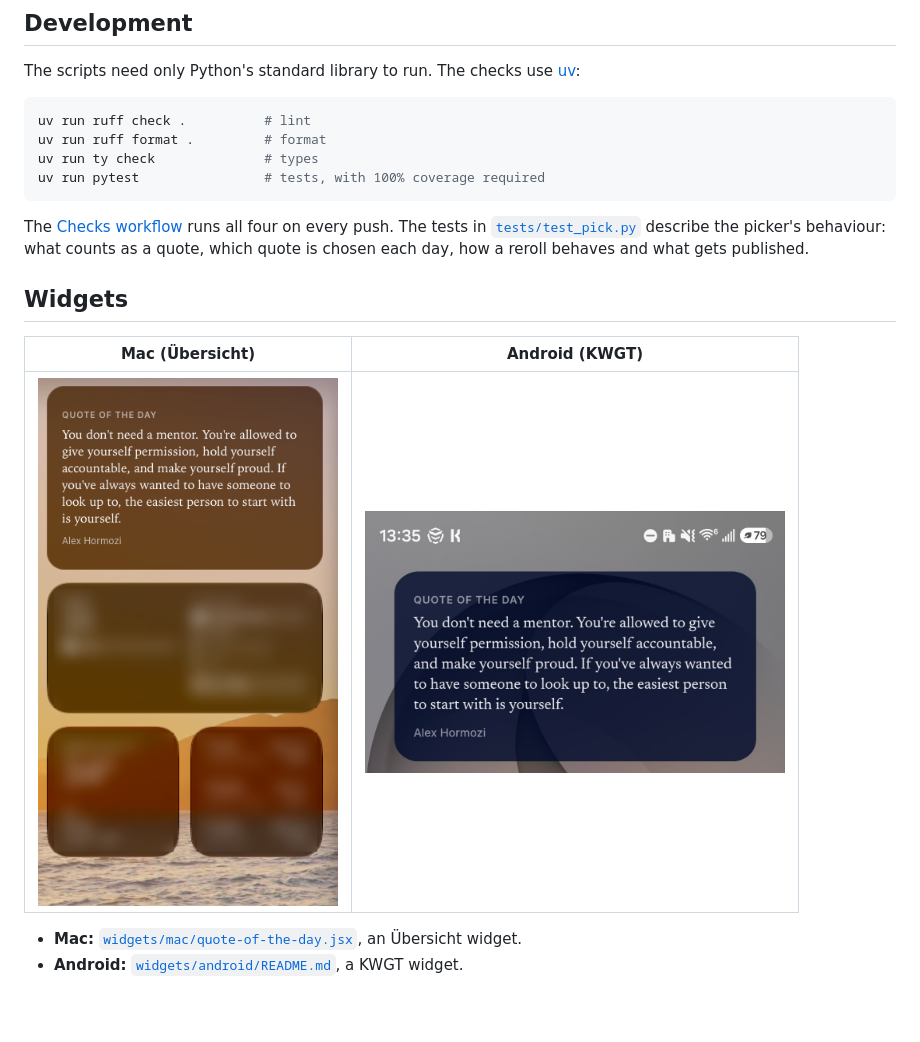
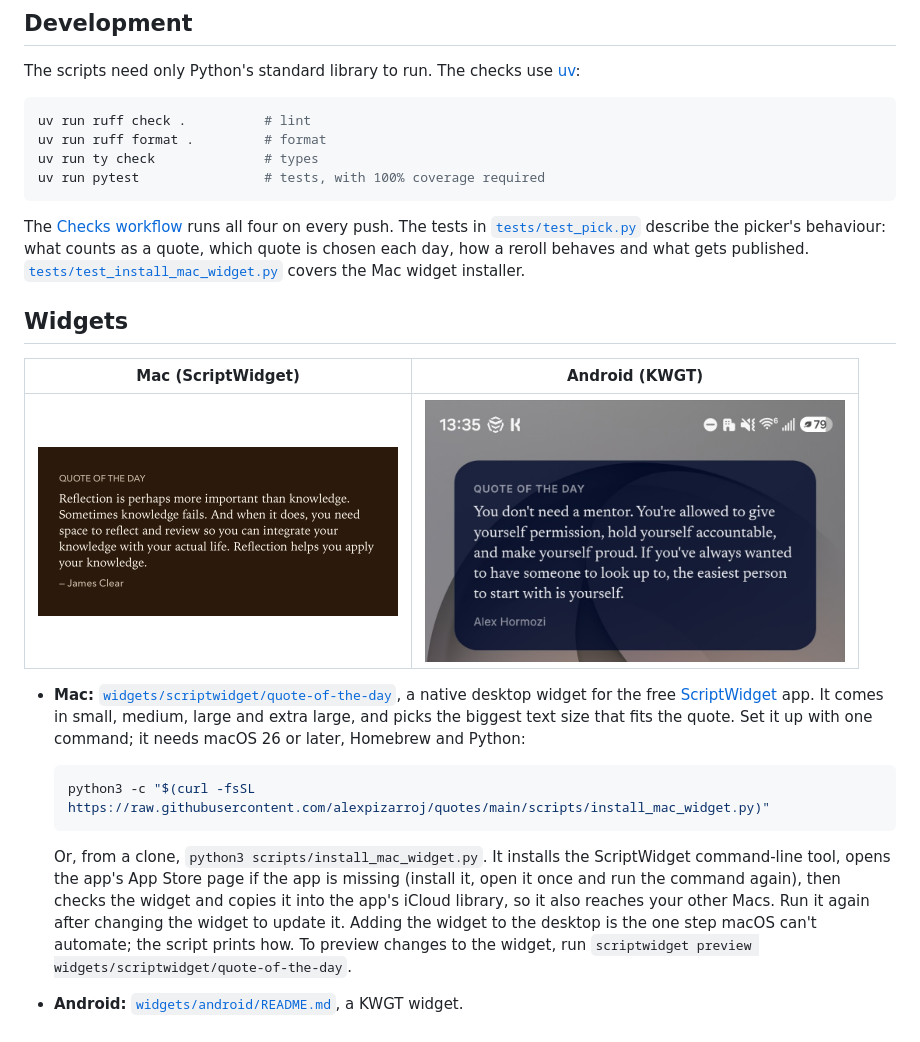
Before and after one commit to alexpizarroj/quotes, a Markdown page: README.md, the part around the change. GitHub-like rendering; pictures changed too: docs/mac-widget.png; blank space fills up the shorter version.

````diff
--- a/README.md
+++ b/README.md
@@ -52,13 +52,19 @@ uv run ty check              # types
 uv run pytest                # tests, with 100% coverage required
 ```
 
-The [Checks workflow](.github/workflows/checks.yml) runs all four on every push. The tests in [`tests/test_pick.py`](tests/test_pick.py) describe the picker's behaviour: what counts as a quote, which quote is chosen each day, how a reroll behaves and what gets published.
+The [Checks workflow](.github/workflows/checks.yml) runs all four on every push. The tests in [`tests/test_pick.py`](tests/test_pick.py) describe the picker's behaviour: what counts as a quote, which quote is chosen each day, how a reroll behaves and what gets published. [`tests/test_install_mac_widget.py`](tests/test_install_mac_widget.py) covers the Mac widget installer.
 
 ## Widgets
 
-| Mac (Übersicht) | Android (KWGT) |
+| Mac (ScriptWidget) | Android (KWGT) |
 |---|---|
-| <img src="docs/mac-widget.png" alt="Quote of the day card above the native macOS desktop widgets" width="300"> | <img src="docs/android-widget.png" alt="Quote of the day card on an Android home screen" width="420"> |
+| <img src="docs/mac-widget.png" alt="Quote of the day as a medium macOS desktop widget" width="360"> | <img src="docs/android-widget.png" alt="Quote of the day card on an Android home screen" width="420"> |
 
-- **Mac:** [`widgets/mac/quote-of-the-day.jsx`](widgets/mac/quote-of-the-day.jsx), an Übersicht widget.
+- **Mac:** [`widgets/scriptwidget/quote-of-the-day`](widgets/scriptwidget/quote-of-the-day), a native desktop widget for the free [ScriptWidget](https://github.com/everettjf/ScriptWidget) app. It comes in small, medium, large and extra large, and picks the biggest text size that fits the quote. Set it up with one command; it needs macOS 26 or later, Homebrew and Python:
+
+  ```bash
+  python3 -c "$(curl -fsSL https://raw.githubusercontent.com/alexpizarroj/quotes/main/scripts/install_mac_widget.py)"
+  ```
+
+  Or, from a clone, `python3 scripts/install_mac_widget.py`. It installs the ScriptWidget command-line tool, opens the app's App Store page if the app is missing (install it, open it once and run the command again), then checks the widget and copies it into the app's iCloud library, so it also reaches your other Macs. Run it again after changing the widget to update it. Adding the widget to the desktop is the one step macOS can't automate; the script prints how. To preview changes to the widget, run `scriptwidget preview widgets/scriptwidget/quote-of-the-day`.
 - **Android:** [`widgets/android/README.md`](widgets/android/README.md), a KWGT widget.
````
Also changed, not shown: 6 other files.
